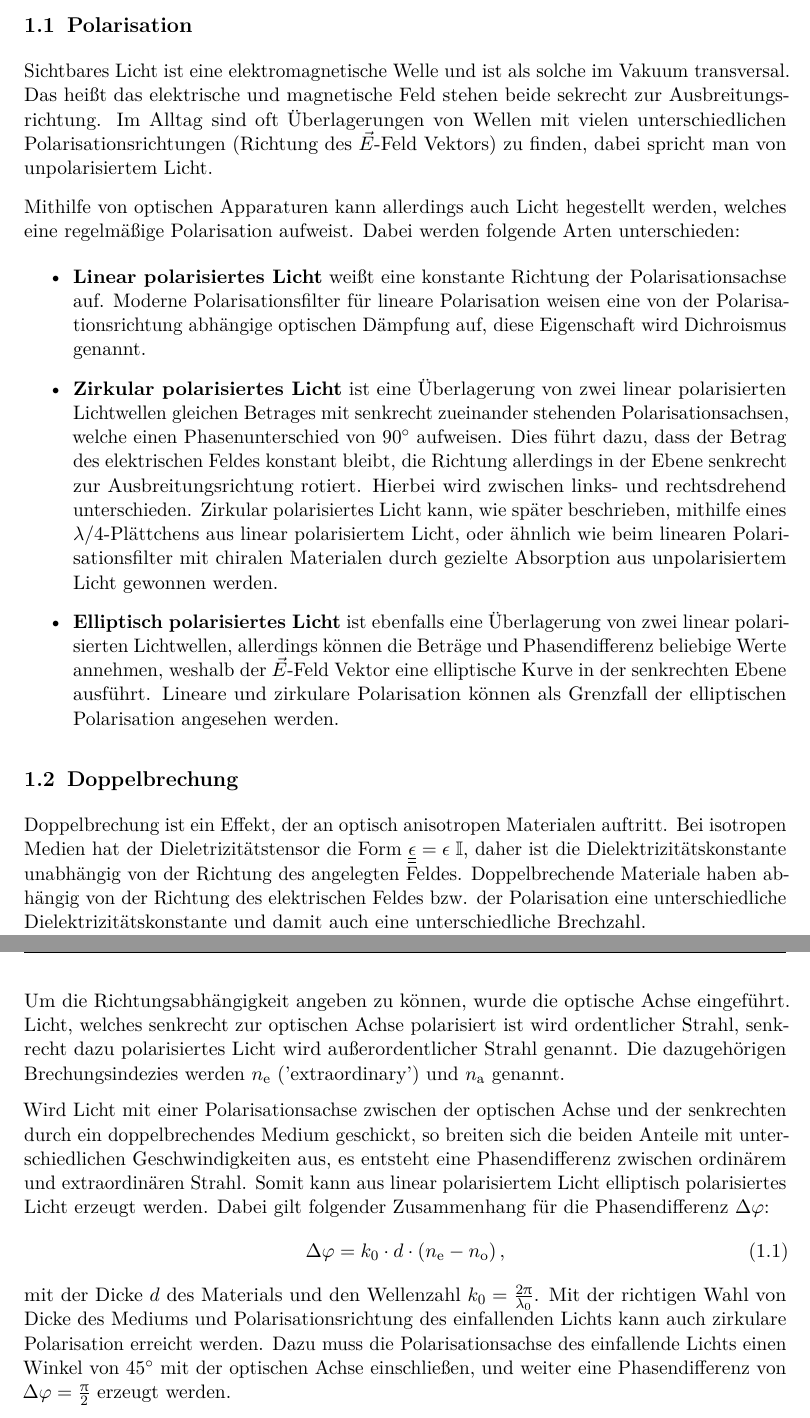
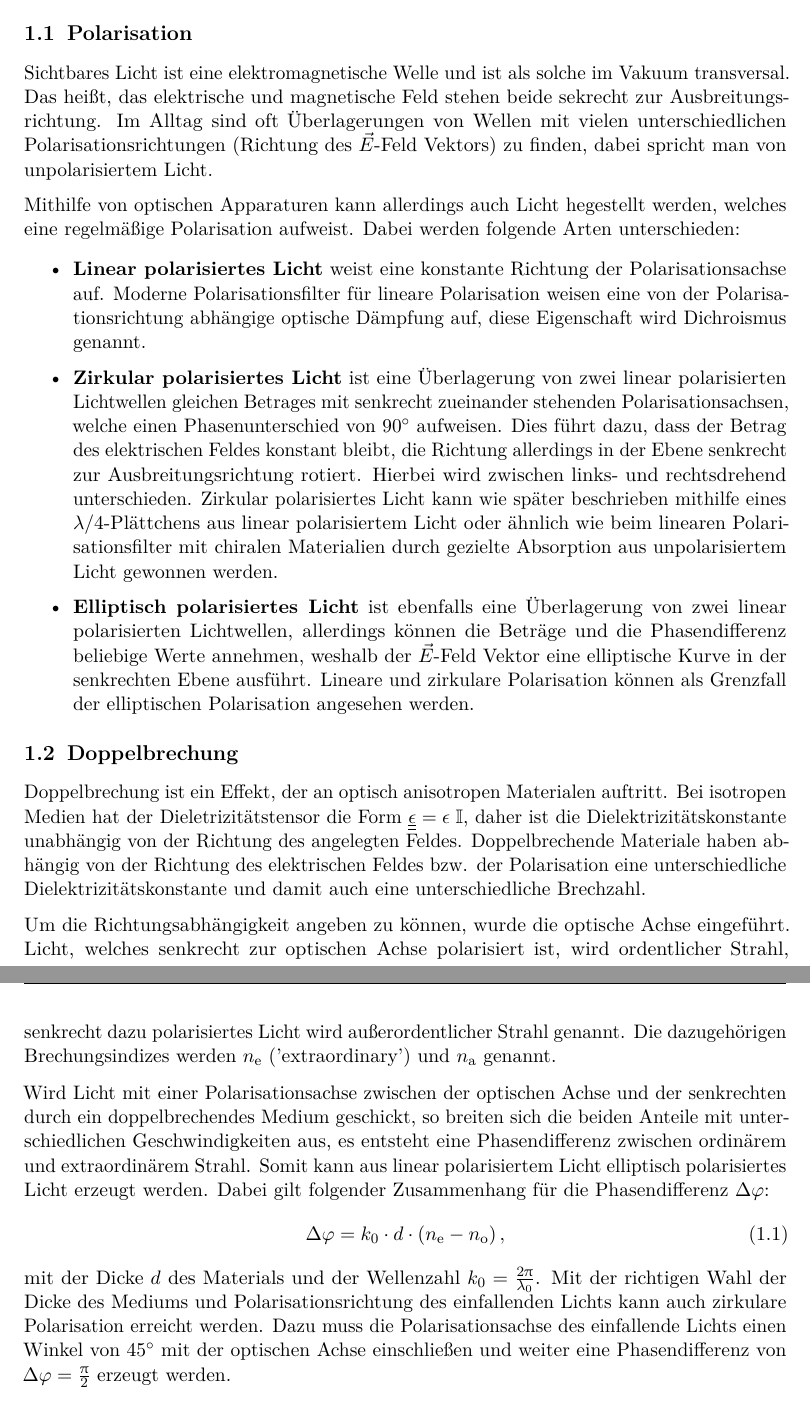
Before and after one commit to martin2250/P2-Physikalisches-Grundlagen-Praktikum, a LaTeX thesis (01-Polarisation/main.tex, which reads 01-Polarisation/chap/01-Grundlagen.tex): two parts of pages 3 and 4 of 12, joined at a grey line, cut so that both start at the same text. Compiled offline with pdfLaTeX; a LaTeX package or settings file that is missing is left out.

Commit message:
01-played the grammar nazi
Former-commit-id: cba55e07e2928ee1c2c51ad5578b231541e8c2fb

```diff
--- a/01-Polarisation/chap/01-Grundlagen.tex
+++ b/01-Polarisation/chap/01-Grundlagen.tex
@@ -6,20 +6,20 @@ In diesem Praktikum werden die verschiedenen Polarisationsarten von Licht unters
 \section{Polarisation}
 
 Sichtbares Licht ist eine elektromagnetische Welle und ist als solche im Vakuum transversal.
-Das heißt das elektrische und magnetische Feld stehen beide sekrecht zur Ausbreitungsrichtung.
+Das heißt, das elektrische und magnetische Feld stehen beide sekrecht zur Ausbreitungsrichtung.
 Im Alltag sind oft Überlagerungen von Wellen mit vielen unterschiedlichen Polarisationsrichtungen (Richtung des $\vec{E}$-Feld Vektors) zu finden, dabei spricht man von unpolarisiertem Licht.
 
 Mithilfe von optischen Apparaturen kann allerdings auch Licht hegestellt werden, welches eine regelmäßige Polarisation aufweist.
 Dabei werden folgende Arten unterschieden:
 
 \begin{itemize}
-	\item \textbf{Linear polarisiertes Licht} weißt eine konstante Richtung der Polarisationsachse auf.
-	Moderne Polarisationsfilter für lineare Polarisation weisen eine von der Polarisationsrichtung abhängige optischen Dämpfung auf, diese Eigenschaft wird Dichroismus genannt.
+	\item \textbf{Linear polarisiertes Licht} weist eine konstante Richtung der Polarisationsachse auf.
+	Moderne Polarisationsfilter für lineare Polarisation weisen eine von der Polarisationsrichtung abhängige optische Dämpfung auf, diese Eigenschaft wird Dichroismus genannt.
 	\item \textbf{Zirkular polarisiertes Licht} ist eine Überlagerung von zwei linear polarisierten Lichtwellen gleichen Betrages mit senkrecht zueinander stehenden Polarisationsachsen, welche einen Phasenunterschied von \SI{90}{\degree} aufweisen.
 	Dies führt dazu, dass der Betrag des elektrischen Feldes konstant bleibt, die Richtung allerdings in der Ebene senkrecht zur Ausbreitungsrichtung rotiert.
 	Hierbei wird zwischen links- und rechtsdrehend unterschieden.
-	Zirkular polarisiertes Licht kann, wie später beschrieben, mithilfe eines $\lambda / 4$-Plättchens aus linear polarisiertem Licht, oder ähnlich wie beim linearen Polarisationsfilter mit chiralen Materialen durch gezielte Absorption aus unpolarisiertem Licht gewonnen werden.
-	\item \textbf{Elliptisch polarisiertes Licht} ist ebenfalls eine Überlagerung von zwei linear polarisierten Lichtwellen, allerdings können die Beträge und Phasendifferenz beliebige Werte annehmen, weshalb der $\vec{E}$-Feld Vektor eine elliptische Kurve in der senkrechten Ebene ausführt.
+	Zirkular polarisiertes Licht kann wie später beschrieben mithilfe eines $\lambda / 4$-Plättchens aus linear polarisiertem Licht oder ähnlich wie beim linearen Polarisationsfilter mit chiralen Materialien durch gezielte Absorption aus unpolarisiertem Licht gewonnen werden.
+	\item \textbf{Elliptisch polarisiertes Licht} ist ebenfalls eine Überlagerung von zwei linear polarisierten Lichtwellen, allerdings können die Beträge und die Phasendifferenz beliebige Werte annehmen, weshalb der $\vec{E}$-Feld Vektor eine elliptische Kurve in der senkrechten Ebene ausführt.
 	Lineare und zirkulare Polarisation können als Grenzfall der elliptischen Polarisation angesehen werden.
 \end{itemize}
 
@@ -30,15 +30,15 @@ Bei isotropen Medien hat der Dieletrizitätstensor die Form $\underline{\underli
 Doppelbrechende Materiale haben abhängig von der Richtung des elektrischen Feldes bzw. der Polarisation eine unterschiedliche Dielektrizitätskonstante und damit auch eine unterschiedliche Brechzahl.
 
 Um die Richtungsabhängigkeit angeben zu können, wurde die optische Achse eingeführt.
-Licht, welches senkrecht zur optischen Achse polarisiert ist wird ordentlicher Strahl, senkrecht dazu polarisiertes Licht wird außerordentlicher Strahl genannt.
-Die dazugehörigen Brechungsindezies werden $n_\text{e}$ ('extraordinary') und $n_\text{a}$ genannt.
+Licht, welches senkrecht zur optischen Achse polarisiert ist, wird ordentlicher Strahl, senkrecht dazu polarisiertes Licht wird außerordentlicher Strahl genannt.
+Die dazugehörigen Brechungsindizes werden $n_\text{e}$ ('extraordinary') und $n_\text{a}$ genannt.
 
-Wird Licht mit einer Polarisationsachse zwischen der optischen Achse und der senkrechten durch ein doppelbrechendes Medium geschickt, so breiten sich die beiden Anteile mit unterschiedlichen Geschwindigkeiten aus, es entsteht eine Phasendifferenz zwischen ordinärem und extraordinären Strahl.
+Wird Licht mit einer Polarisationsachse zwischen der optischen Achse und der senkrechten durch ein doppelbrechendes Medium geschickt, so breiten sich die beiden Anteile mit unterschiedlichen Geschwindigkeiten aus, es entsteht eine Phasendifferenz zwischen ordinärem und extraordinärem Strahl.
 Somit kann aus linear polarisiertem Licht elliptisch polarisiertes Licht erzeugt werden.
 Dabei gilt folgender Zusammenhang für die Phasendifferenz $\Delta \varphi$:
 \begin{equation} \label{eq:phasediff}
 	\Delta \varphi = k_0 \cdot d \cdot \left(n_\text{e} - n_\text{o}\right),
 \end{equation}
-mit der Dicke $d$ des Materials und den Wellenzahl $k_0 = \frac{2 \uppi}{\lambda_0}$.
-Mit der richtigen Wahl von Dicke des Mediums und Polarisationsrichtung des einfallenden Lichts kann auch zirkulare Polarisation erreicht werden.
-Dazu muss die Polarisationsachse des einfallende Lichts einen Winkel von \SI{45}{\degree} mit der optischen Achse einschließen, und weiter eine Phasendifferenz von $\Delta \varphi = \frac{\uppi}{2}$ erzeugt werden.
+mit der Dicke $d$ des Materials und der Wellenzahl $k_0 = \frac{2 \uppi}{\lambda_0}$.
+Mit der richtigen Wahl der Dicke des Mediums und Polarisationsrichtung des einfallenden Lichts kann auch zirkulare Polarisation erreicht werden.
+Dazu muss die Polarisationsachse des einfallende Lichts einen Winkel von \SI{45}{\degree} mit der optischen Achse einschließen und weiter eine Phasendifferenz von $\Delta \varphi = \frac{\uppi}{2}$ erzeugt werden.
```
Also changed, not shown: 01-Polarisation/chap/02-Demonstrationsversuche.tex (+2 -2 lines), 01-Polarisation/chap/03-Polarisationsarten.tex (+2 -4 lines), 01-Polarisation/chap/04-Auswertung-Elliptisch.tex (+2 -2 lines).
